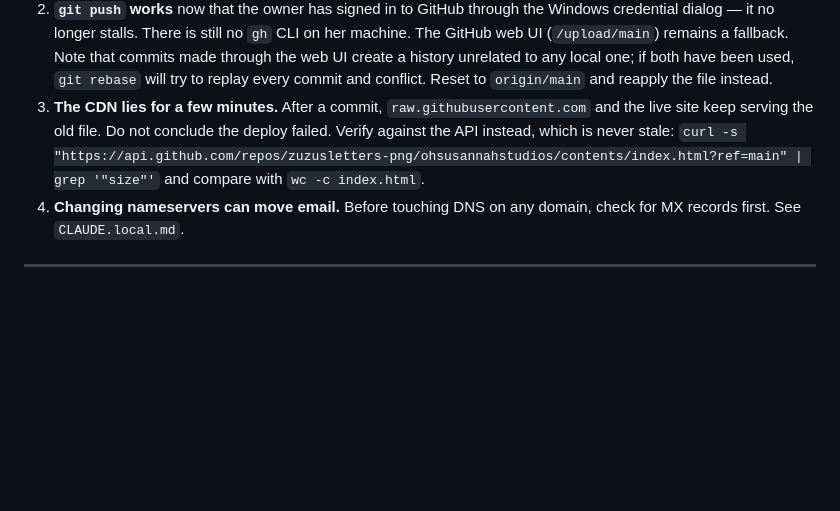
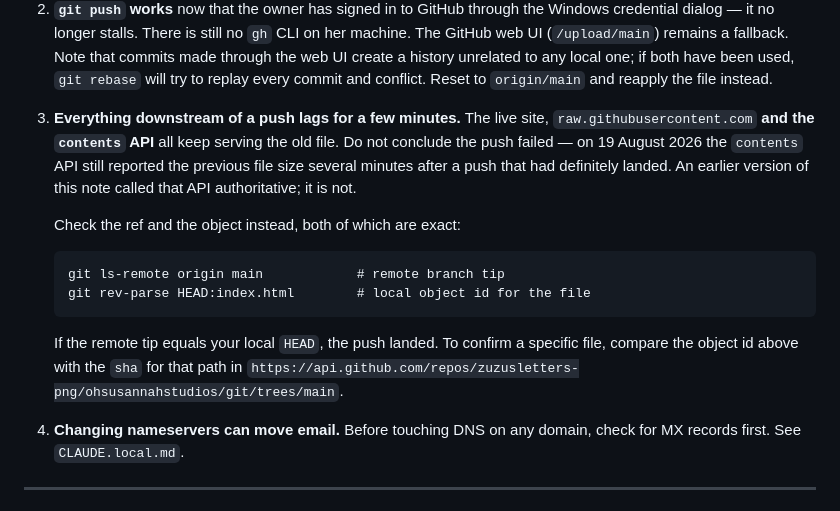
Before and after one commit to zuzusletters-png/ohsusannahstudios, a Markdown page: CLAUDE.md, the part around the change. Rendered like a GitHub page; blank space fills up the shorter version.

Commit message:
Correct the note on how to confirm a push landed
The contents API is not authoritative — it served a stale file size
minutes after a push that had landed. Compare the remote branch tip and
the file's object id instead.

Co-Authored-By: Claude Opus 5 <noreply@anthropic.com>

````diff
--- a/CLAUDE.md
+++ b/CLAUDE.md
@@ -141,11 +141,23 @@ Approved and liked by the owner. **Improve it; do not restart it.**
    Note that commits made through the web UI create a history unrelated to any
    local one; if both have been used, `git rebase` will try to replay every
    commit and conflict. Reset to `origin/main` and reapply the file instead.
-3. **The CDN lies for a few minutes.** After a commit, `raw.githubusercontent.com`
-   and the live site keep serving the old file. Do not conclude the deploy
-   failed. Verify against the API instead, which is never stale:
-   `curl -s "https://api.github.com/repos/zuzusletters-png/ohsusannahstudios/contents/index.html?ref=main" | grep '"size"'`
-   and compare with `wc -c index.html`.
+3. **Everything downstream of a push lags for a few minutes.** The live site,
+   `raw.githubusercontent.com` **and the `contents` API** all keep serving the
+   old file. Do not conclude the push failed — on 19 August 2026 the `contents`
+   API still reported the previous file size several minutes after a push that
+   had definitely landed. An earlier version of this note called that API
+   authoritative; it is not.
+
+   Check the ref and the object instead, both of which are exact:
+
+   ```
+   git ls-remote origin main            # remote branch tip
+   git rev-parse HEAD:index.html        # local object id for the file
+   ```
+
+   If the remote tip equals your local `HEAD`, the push landed. To confirm a
+   specific file, compare the object id above with the `sha` for that path in
+   `https://api.github.com/repos/zuzusletters-png/ohsusannahstudios/git/trees/main`.
 4. **Changing nameservers can move email.** Before touching DNS on any domain,
    check for MX records first. See `CLAUDE.local.md`.
 
````
